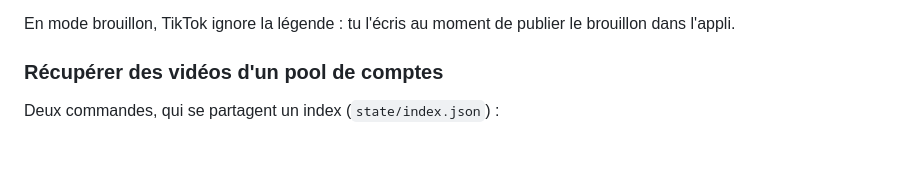
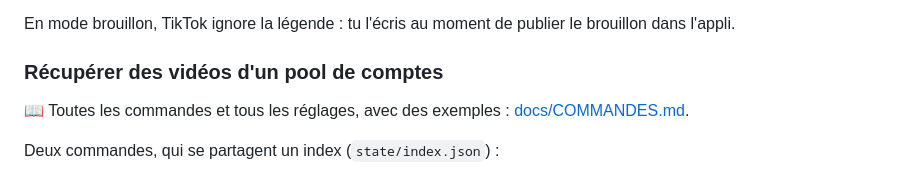
Before and after one commit to Poop-Agency/AutoTiktok, a Markdown page: README.md, the part around the change. GitHub-like rendering; blank space fills up the shorter version.

Commit message:
Documentation des commandes et des réglages
Co-Authored-By: Claude Sonnet 5.5 <noreply@anthropic.com>

```diff
--- a/README.md
+++ b/README.md
@@ -158,6 +158,8 @@ En mode brouillon, TikTok ignore la légende : tu l'écris au moment de publier
 
 ### Récupérer des vidéos d'un pool de comptes
 
+📖 Toutes les commandes et tous les réglages, avec des exemples : [docs/COMMANDES.md](docs/COMMANDES.md).
+
 Deux commandes, qui se partagent un index (`state/index.json`) :
 
 1. **`python -m autotiktok refresh-index`** lit tous les Reels des profils de `account_pools.txt` (un profil Instagram par ligne)
```
Also changed, not shown: docs/COMMANDES.md (added, +282 -0 lines).
